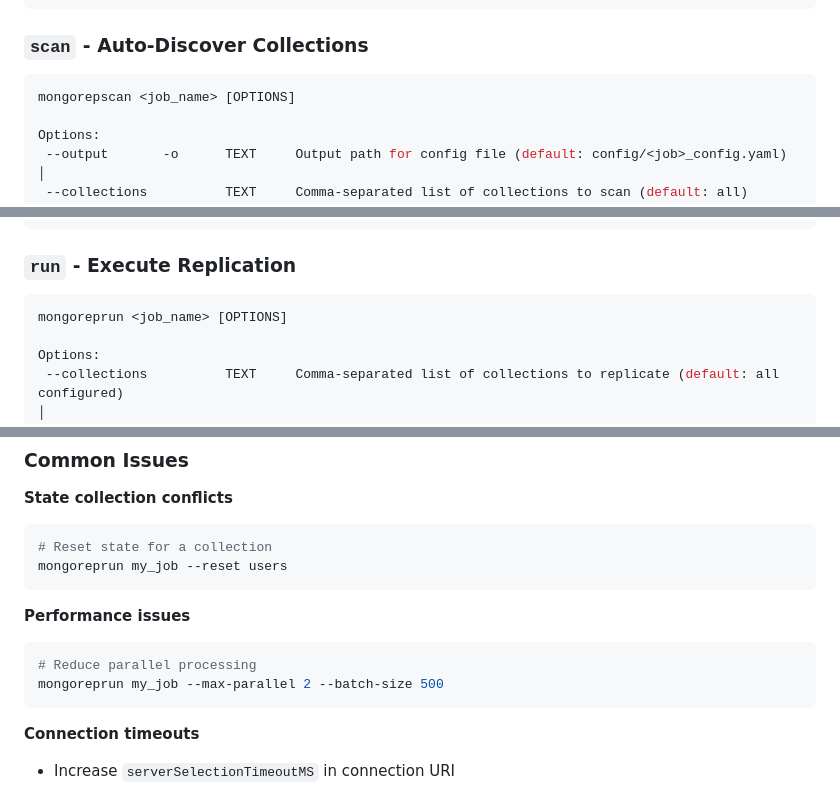
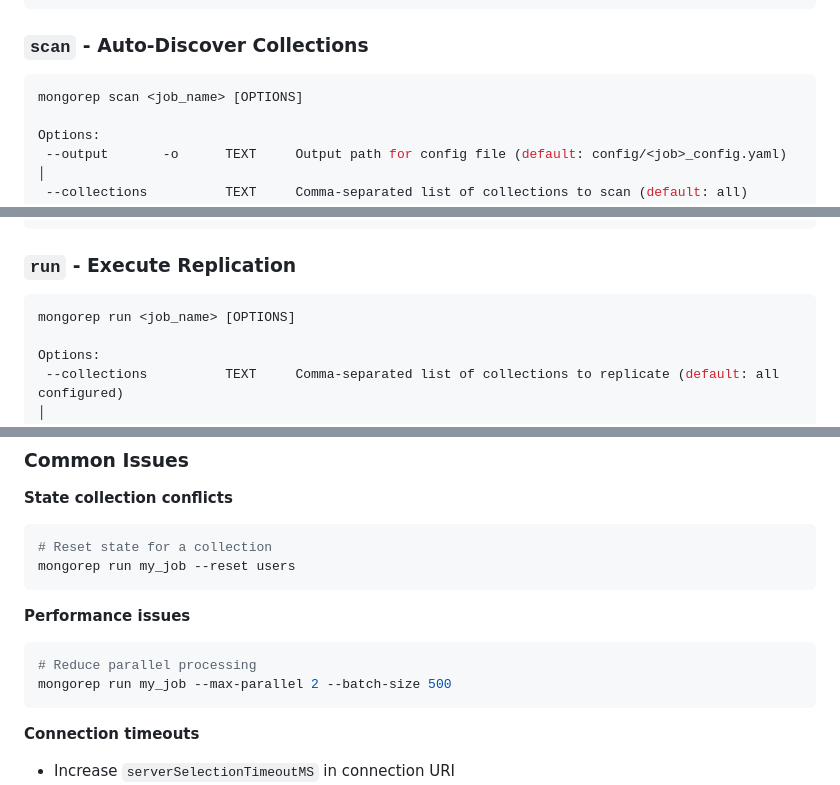
Before and after one commit to nhuray/mongo-replication, a Markdown page: README.md, 3 parts joined by grey strips. Drawn GitHub-style.

````diff
--- a/README.md
+++ b/README.md
@@ -148,7 +226,7 @@ Options:
 ### `scan` - Auto-Discover Collections
 
 ```bash
-mongorepscan <job_name> [OPTIONS]
+mongorep scan <job_name> [OPTIONS]
 
 Options:
  --output       -o      TEXT     Output path for config file (default: config/<job>_config.yaml)                                                                                                                 │
@@ -164,7 +242,7 @@ Options:
 ### `run` - Execute Replication
 
 ```bash
-mongoreprun <job_name> [OPTIONS]
+mongorep run <job_name> [OPTIONS]
 
 Options:
  --collections          TEXT     Comma-separated list of collections to replicate (default: all configured)                                                                                                      │
@@ -343,13 +415,13 @@ See [Technical Design Documentation](docs/technical-design.md) for:
 **State collection conflicts**
 ```bash
 # Reset state for a collection
-mongoreprun my_job --reset users
+mongorep run my_job --reset users
 ```
 
 **Performance issues**
 ```bash
 # Reduce parallel processing
-mongoreprun my_job --max-parallel 2 --batch-size 500
+mongorep run my_job --max-parallel 2 --batch-size 500
 ```
 
 **Connection timeouts**
````
Also changed, not shown: other parts of README.md (+126 -54 lines), src/mongo_replication/README.md (+35 -35 lines).
